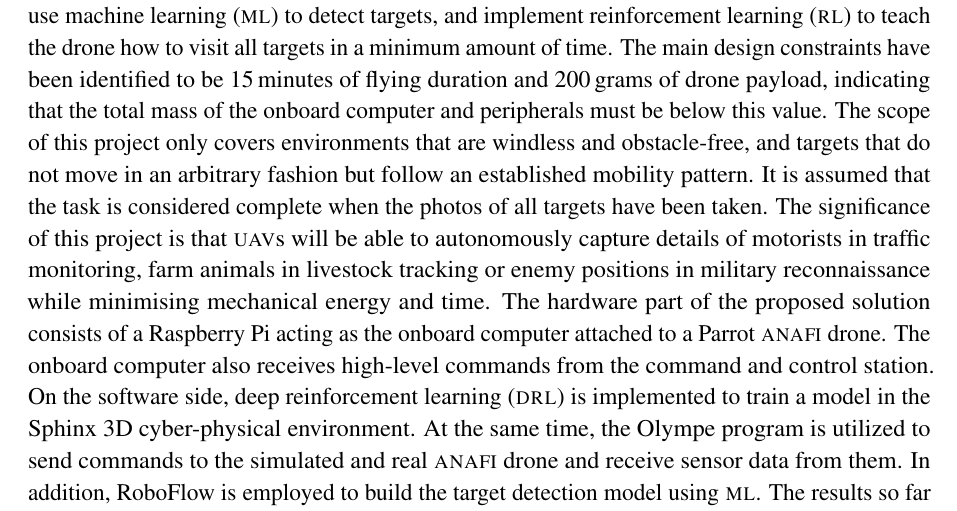
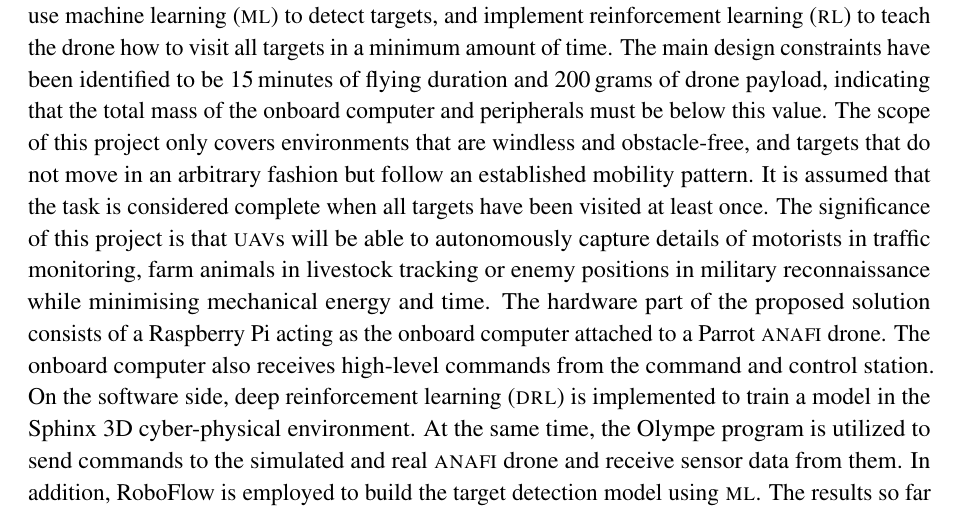
Before and after one commit to danielizham/dp-report, a LaTeX document (sections/abstract.tex): part of the page, cut so that both start at the same text. Compiled offline with pdfLaTeX.

Commit message:
Make the corrections in the abstract

```diff
--- a/sections/abstract.tex
+++ b/sections/abstract.tex
@@ -26,7 +26,7 @@ environments that are windless and obstacle-free,
 and targets that do not move in an arbitrary fashion but follow
 an established mobility pattern. It is assumed that
 the task is considered
-complete when the photos of all targets have been taken.
+complete when all targets have been visited at least once.
 The significance of this project is that \uavs will be
 able to autonomously capture details of motorists in
 traffic monitoring, farm animals in livestock tracking
```
